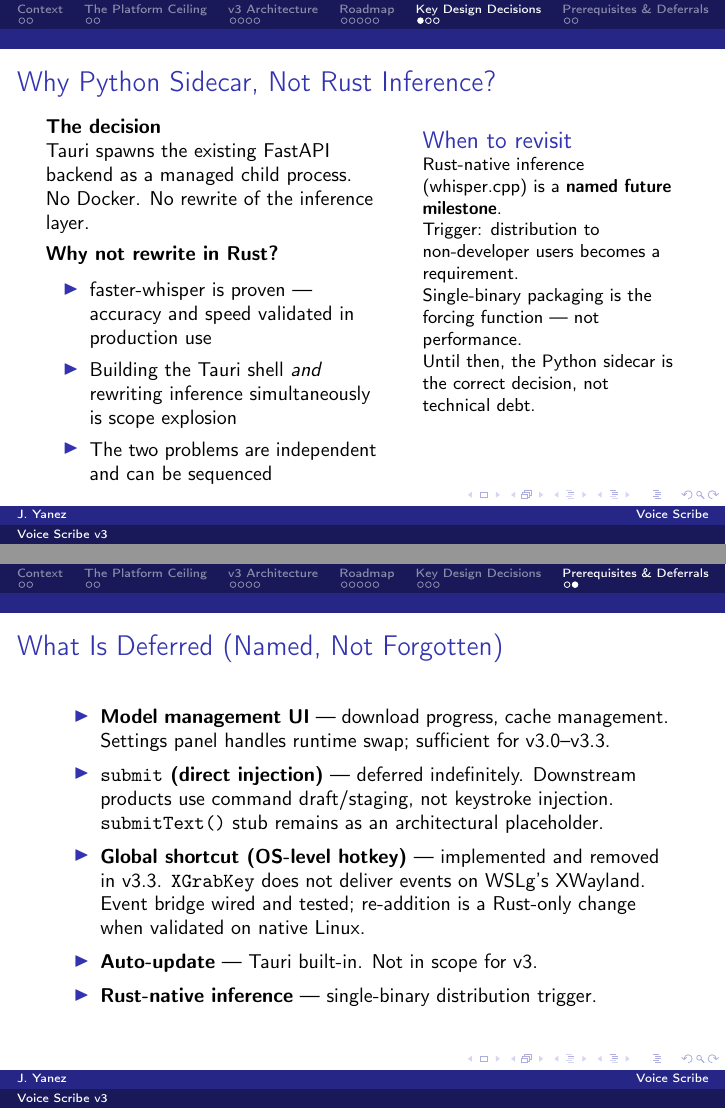
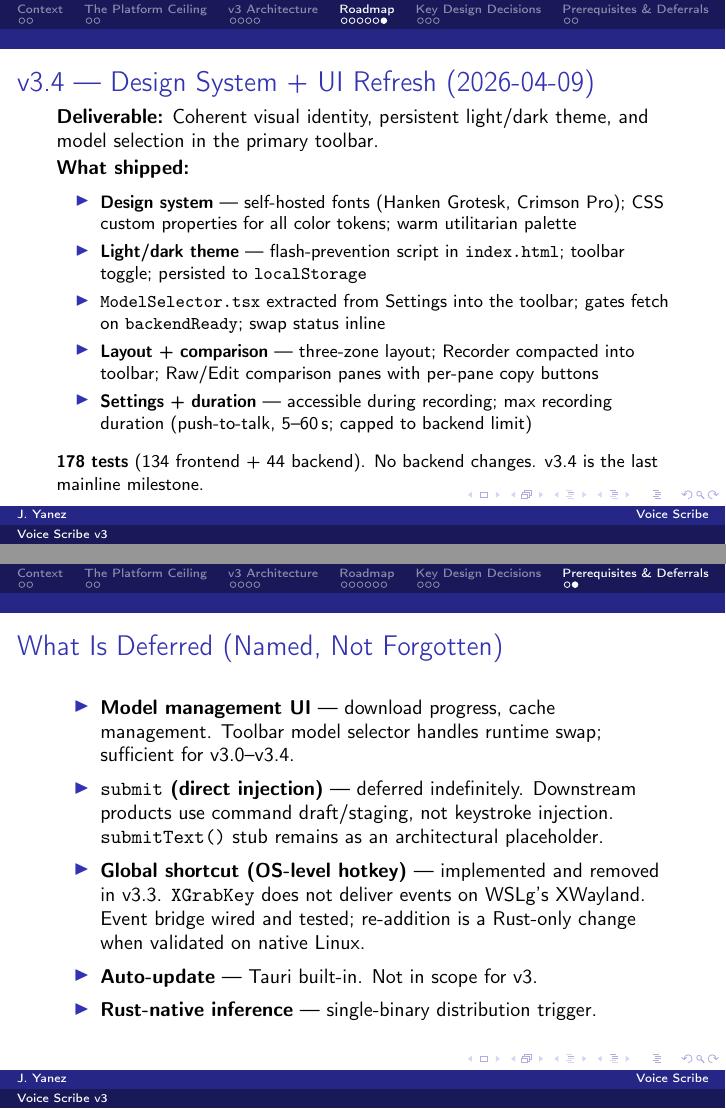
Before and after one commit to JohnYanez95/voice-scribe, LaTeX slides (docs/v3/presentation/main.tex): pages 16 and 20 of 20 before the commit and pages 16 and 21 of 21 after it, joined at a grey line. Compiled offline with pdfLaTeX.

Commit message:
docs: update v3 presentation and milestone timeline to v3.4
v3.4 slide added (design system, light/dark theme, ModelSelector extraction,
layout, comparison panes, max recording duration). Overview updated to five
sub-milestones. Deferrals slide updated: toolbar model selector replaces
Settings panel reference, v3.0--v3.4 range.

Milestone timeline diagram updated with v3.4 entry; PNG regenerated.
PDF recompiled at 21 pages, no new overflows.

Co-Authored-By: Claude Sonnet 4.6 <noreply@anthropic.com>

```diff
--- a/docs/v3/presentation/main.tex
+++ b/docs/v3/presentation/main.tex
@@ -52,7 +52,7 @@
         \item \textbf{Context} --- v1 and v2 in brief
         \item \textbf{The Platform Ceiling} --- what the browser cannot close
         \item \textbf{v3 Architecture} --- Tauri, Python sidecar, platform layer
-        \item \textbf{Roadmap} --- four sub-milestones (v3.0--v3.3)
+        \item \textbf{Roadmap} --- five sub-milestones (v3.0--v3.4)
         \item \textbf{Key Design Decisions} --- the choices and why
         \item \textbf{Prerequisites \& Deferrals}
     \end{itemize}
@@ -393,6 +393,32 @@
 \end{frame}
 
 
+\begin{frame}{v3.4 --- Design System + UI Refresh (2026-04-09)}
+    \small
+    \textbf{Deliverable:} Coherent visual identity, persistent light/dark theme,
+    and model selection in the primary toolbar.
+
+    \vspace{0.15em}
+    \textbf{What shipped:}
+    \begin{itemize}\setlength{\itemsep}{0pt}\footnotesize
+        \item \textbf{Design system} --- self-hosted fonts (Hanken Grotesk, Crimson Pro);
+              CSS custom properties for all color tokens; warm utilitarian palette
+        \item \textbf{Light/dark theme} --- flash-prevention script in
+              \texttt{index.html}; toolbar toggle; persisted to \texttt{localStorage}
+        \item \textbf{\texttt{ModelSelector.tsx}} extracted from Settings into the
+              toolbar; gates fetch on \texttt{backendReady}; swap status inline
+        \item \textbf{Layout + comparison} --- three-zone layout; Recorder compacted
+              into toolbar; Raw/Edit comparison panes with per-pane copy buttons
+        \item \textbf{Settings + duration} --- accessible during recording; max
+              recording duration (push-to-talk, 5--60\,s; capped to backend limit)
+    \end{itemize}
+
+    \vspace{0.1em}
+    {\footnotesize\textbf{178 tests} (134 frontend + 44 backend).
+    No backend changes. v3.4 is the last mainline milestone.}
+\end{frame}
+
+
 % =========================================================================
 \section{Key Design Decisions}
 % =========================================================================
@@ -528,7 +554,7 @@
     \small
     \begin{itemize}\setlength{\itemsep}{2pt}
         \item \textbf{Model management UI} --- download progress, cache management.
-              Settings panel handles runtime swap; sufficient for v3.0--v3.3.
+              Toolbar model selector handles runtime swap; sufficient for v3.0--v3.4.
 
         \item \textbf{\texttt{submit} (direct injection)} --- deferred indefinitely.
               Downstream products use command draft/staging, not keystroke injection.
```
Also changed, not shown: docs/v3/presentation/images/milestone-timeline.png, docs/v3/presentation/main.pdf, 1 other file.
